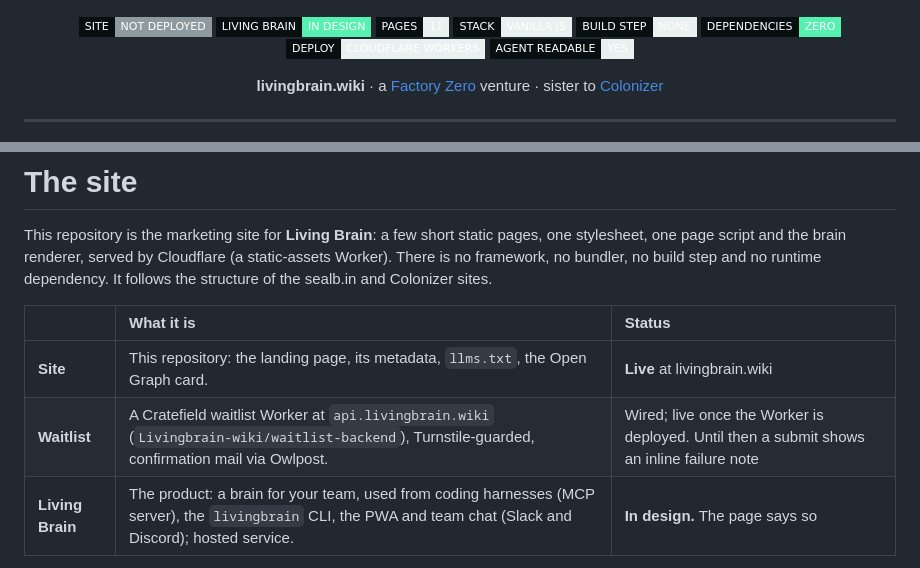
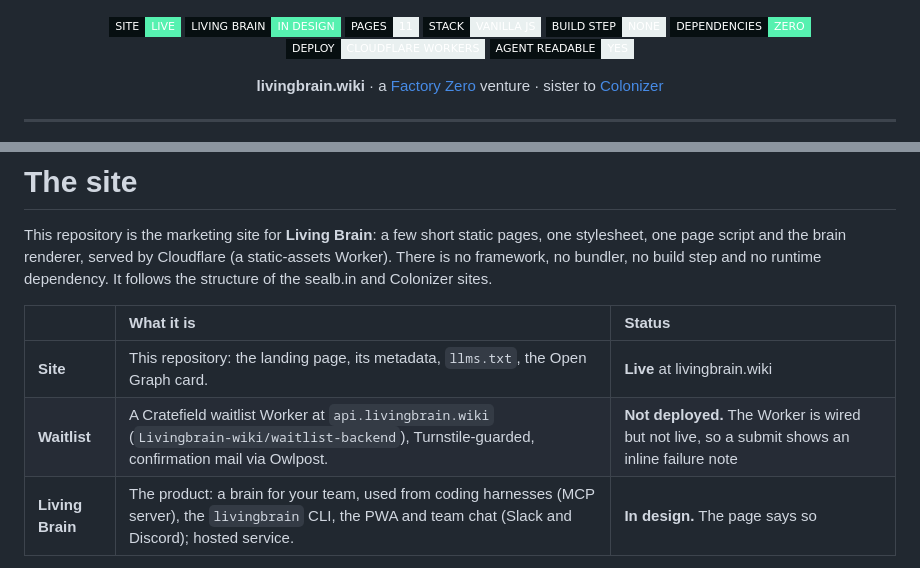
Before and after one commit to Livingbrain-wiki/website, a Markdown page: README.md, 2 parts joined by grey strips. Drawn GitHub-style; badges without logos.

Commit message:
README status badges: the site is live, the waitlist is not yet (#16)
Refs #10

Co-authored-by: Colonizer Settlers <331648616+colonizer-settlers@users.noreply.github.com>

```diff
--- a/README.md
+++ b/README.md
@@ -3,7 +3,7 @@
 </p>
 
 <p align="center">
-  <img src="https://img.shields.io/badge/SITE-NOT%20DEPLOYED-8E9B9E?style=flat-square&labelColor=070F11" alt="Site: not deployed">
+  <img src="https://img.shields.io/badge/SITE-LIVE-56F1B0?style=flat-square&labelColor=070F11" alt="Site: live">
   <img src="https://img.shields.io/badge/LIVING%20BRAIN-IN%20DESIGN-56F1B0?style=flat-square&labelColor=070F11" alt="Living Brain: in design">
   <img src="https://img.shields.io/badge/PAGES-11-E9F0F0?style=flat-square&labelColor=070F11" alt="Pages: 11">
   <img src="https://img.shields.io/badge/STACK-VANILLA%20JS-E9F0F0?style=flat-square&labelColor=070F11" alt="Stack: vanilla JS">
@@ -29,7 +29,7 @@ follows the structure of the sealb.in and Colonizer sites.
 | | What it is | Status |
 | :--- | :--- | :--- |
 | **Site** | This repository: the landing page, its metadata, `llms.txt`, the Open Graph card. | **Live** at livingbrain.wiki |
-| **Waitlist** | A Cratefield waitlist Worker at `api.livingbrain.wiki` (`Livingbrain-wiki/waitlist-backend`), Turnstile-guarded, confirmation mail via Owlpost. | Wired; live once the Worker is deployed. Until then a submit shows an inline failure note |
+| **Waitlist** | A Cratefield waitlist Worker at `api.livingbrain.wiki` (`Livingbrain-wiki/waitlist-backend`), Turnstile-guarded, confirmation mail via Owlpost. | **Not deployed.** The Worker is wired but not live, so a submit shows an inline failure note |
 | **Living Brain** | The product: a brain for your team, used from coding harnesses (MCP server), the `livingbrain` CLI, the PWA and team chat (Slack and Discord); hosted service. | **In design.** The page says so |
 
 > **Your company, remembered.**
```
